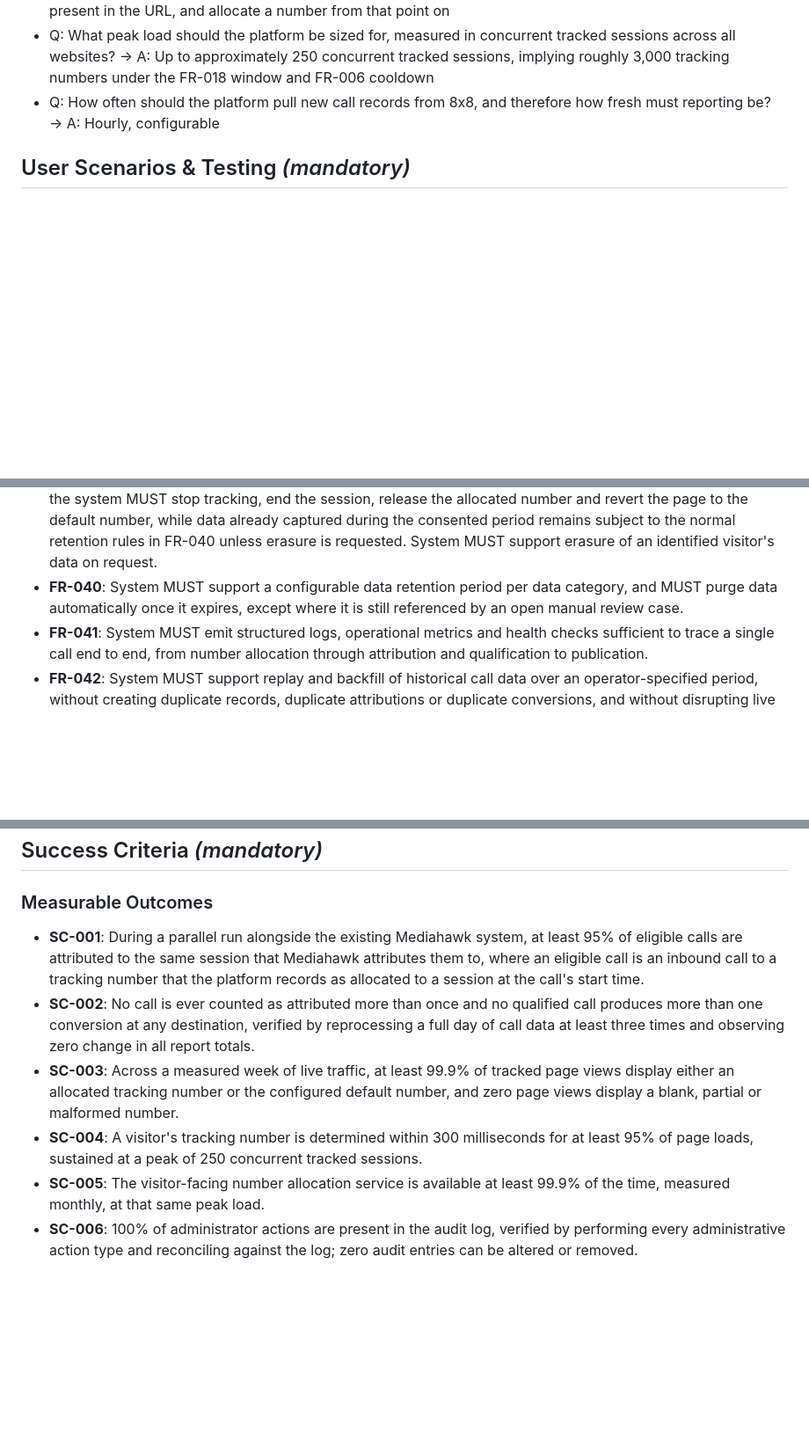
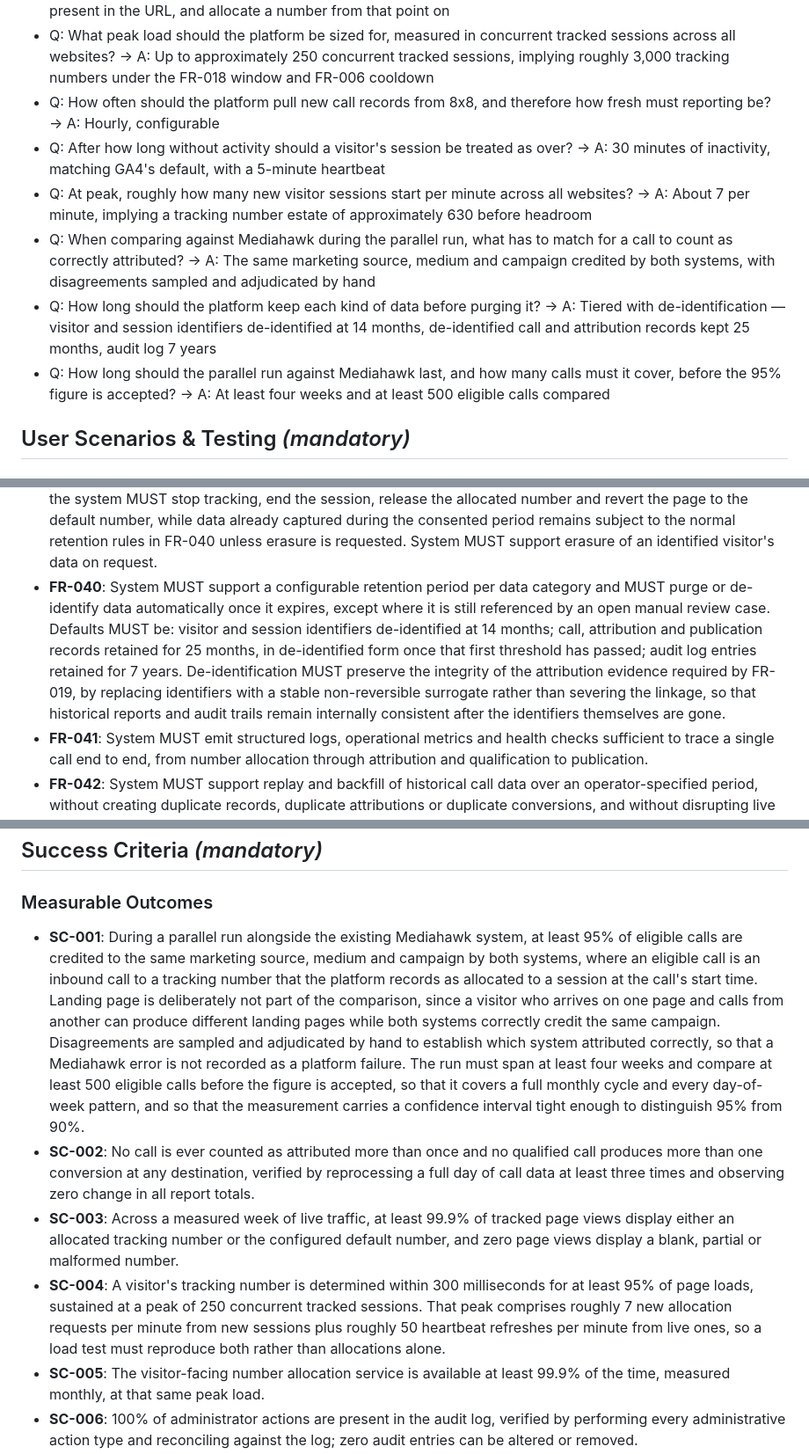
Before and after one commit to waynebennett2/attribution-platform, a Markdown page: specs/001-call-attribution-platform/spec.md, 3 parts joined by grey strips. Shown at 88% size. Rendered like a GitHub page; blank space fills up the shorter version.

```diff
--- a/specs/001-call-attribution-platform/spec.md
+++ b/specs/001-call-attribution-platform/spec.md
@@ -32,6 +32,11 @@ Out of scope for this version: AI-based call transcription and sentiment analysi
 - Q: When a visitor has not given consent to being tracked, what should the platform do? → A: Show the default number and track nothing until consent is given; on consent, create the session, capture the arrival details still present in the URL, and allocate a number from that point on
 - Q: What peak load should the platform be sized for, measured in concurrent tracked sessions across all websites? → A: Up to approximately 250 concurrent tracked sessions, implying roughly 3,000 tracking numbers under the FR-018 window and FR-006 cooldown
 - Q: How often should the platform pull new call records from 8x8, and therefore how fresh must reporting be? → A: Hourly, configurable
+- Q: After how long without activity should a visitor's session be treated as over? → A: 30 minutes of inactivity, matching GA4's default, with a 5-minute heartbeat
+- Q: At peak, roughly how many new visitor sessions start per minute across all websites? → A: About 7 per minute, implying a tracking number estate of approximately 630 before headroom
+- Q: When comparing against Mediahawk during the parallel run, what has to match for a call to count as correctly attributed? → A: The same marketing source, medium and campaign credited by both systems, with disagreements sampled and adjudicated by hand
+- Q: How long should the platform keep each kind of data before purging it? → A: Tiered with de-identification — visitor and session identifiers de-identified at 14 months, de-identified call and attribution records kept 25 months, audit log 7 years
+- Q: How long should the parallel run against Mediahawk last, and how many calls must it cover, before the 95% figure is accepted? → A: At least four weeks and at least 500 eligible calls compared
 
 ## User Scenarios & Testing *(mandatory)*
 
@@ -263,7 +269,7 @@ A System Administrator manages users and their roles, number pools and individua
 - **FR-037**: System MUST require authenticated access for all administrative, reporting and data-exchange operations. The visitor-facing allocation operation, which cannot hold a secret, MUST instead be restricted to configured website origins and rate-limited per origin and per client.
 - **FR-038**: System MUST enforce role-based authorisation on every operation, and MUST deny the Integration Service role any interactive administrative or reporting access while permitting system-to-system data exchange.
 - **FR-039**: System MUST NOT create a session, allocate a tracking number, or store any identifier on a visitor's device before that visitor has given consent; until then the website's configured default number MUST remain displayed. On consent being given, the system MUST create the session, capture the arrival details still available at that moment, and allocate a tracking number from that point forward. On consent being withdrawn, the system MUST stop tracking, end the session, release the allocated number and revert the page to the default number, while data already captured during the consented period remains subject to the normal retention rules in FR-040 unless erasure is requested. System MUST support erasure of an identified visitor's data on request.
-- **FR-040**: System MUST support a configurable data retention period per data category, and MUST purge data automatically once it expires, except where it is still referenced by an open manual review case.
+- **FR-040**: System MUST support a configurable retention period per data category and MUST purge or de-identify data automatically once it expires, except where it is still referenced by an open manual review case. Defaults MUST be: visitor and session identifiers de-identified at 14 months; call, attribution and publication records retained for 25 months, in de-identified form once that first threshold has passed; audit log entries retained for 7 years. De-identification MUST preserve the integrity of the attribution evidence required by FR-019, by replacing identifiers with a stable non-reversible surrogate rather than severing the linkage, so that historical reports and audit trails remain internally consistent after the identifiers themselves are gone.
 - **FR-041**: System MUST emit structured logs, operational metrics and health checks sufficient to trace a single call end to end, from number allocation through attribution and qualification to publication.
 - **FR-042**: System MUST support replay and backfill of historical call data over an operator-specified period, without creating duplicate records, duplicate attributions or duplicate conversions, and without disrupting live ingestion.
 - **FR-043**: System MUST scale horizontally as call and traffic volume grows, with no single point of failure in the visitor-facing allocation path.
@@ -291,10 +297,10 @@ A System Administrator manages users and their roles, number pools and individua
 
 ### Measurable Outcomes
 
-- **SC-001**: During a parallel run alongside the existing Mediahawk system, at least 95% of eligible calls are attributed to the same session that Mediahawk attributes them to, where an eligible call is an inbound call to a tracking number that the platform records as allocated to a session at the call's start time.
+- **SC-001**: During a parallel run alongside the existing Mediahawk system, at least 95% of eligible calls are credited to the same marketing source, medium and campaign by both systems, where an eligible call is an inbound call to a tracking number that the platform records as allocated to a session at the call's start time. Landing page is deliberately not part of the comparison, since a visitor who arrives on one page and calls from another can produce different landing pages while both systems correctly credit the same campaign. Disagreements are sampled and adjudicated by hand to establish which system attributed correctly, so that a Mediahawk error is not recorded as a platform failure. The run must span at least four weeks and compare at least 500 eligible calls before the figure is accepted, so that it covers a full monthly cycle and every day-of-week pattern, and so that the measurement carries a confidence interval tight enough to distinguish 95% from 90%.
 - **SC-002**: No call is ever counted as attributed more than once and no qualified call produces more than one conversion at any destination, verified by reprocessing a full day of call data at least three times and observing zero change in all report totals.
 - **SC-003**: Across a measured week of live traffic, at least 99.9% of tracked page views display either an allocated tracking number or the configured default number, and zero page views display a blank, partial or malformed number.
-- **SC-004**: A visitor's tracking number is determined within 300 milliseconds for at least 95% of page loads, sustained at a peak of 250 concurrent tracked sessions.
+- **SC-004**: A visitor's tracking number is determined within 300 milliseconds for at least 95% of page loads, sustained at a peak of 250 concurrent tracked sessions. That peak comprises roughly 7 new allocation requests per minute from new sessions plus roughly 50 heartbeat refreshes per minute from live ones, so a load test must reproduce both rather than allocations alone.
 - **SC-005**: The visitor-facing number allocation service is available at least 99.9% of the time, measured monthly, at that same peak load.
 - **SC-006**: 100% of administrator actions are present in the audit log, verified by performing every administrative action type and reconciling against the log; zero audit entries can be altered or removed.
 - **SC-007**: At least 99% of qualified calls that carry a Google click identifier are successfully reported to Google Ads and to GA4 within 24 hours of qualifying, with every remaining case carrying a recorded reason.
```
Also changed, not shown: other parts of specs/001-call-attribution-platform/spec.md (+9 -6 lines).
